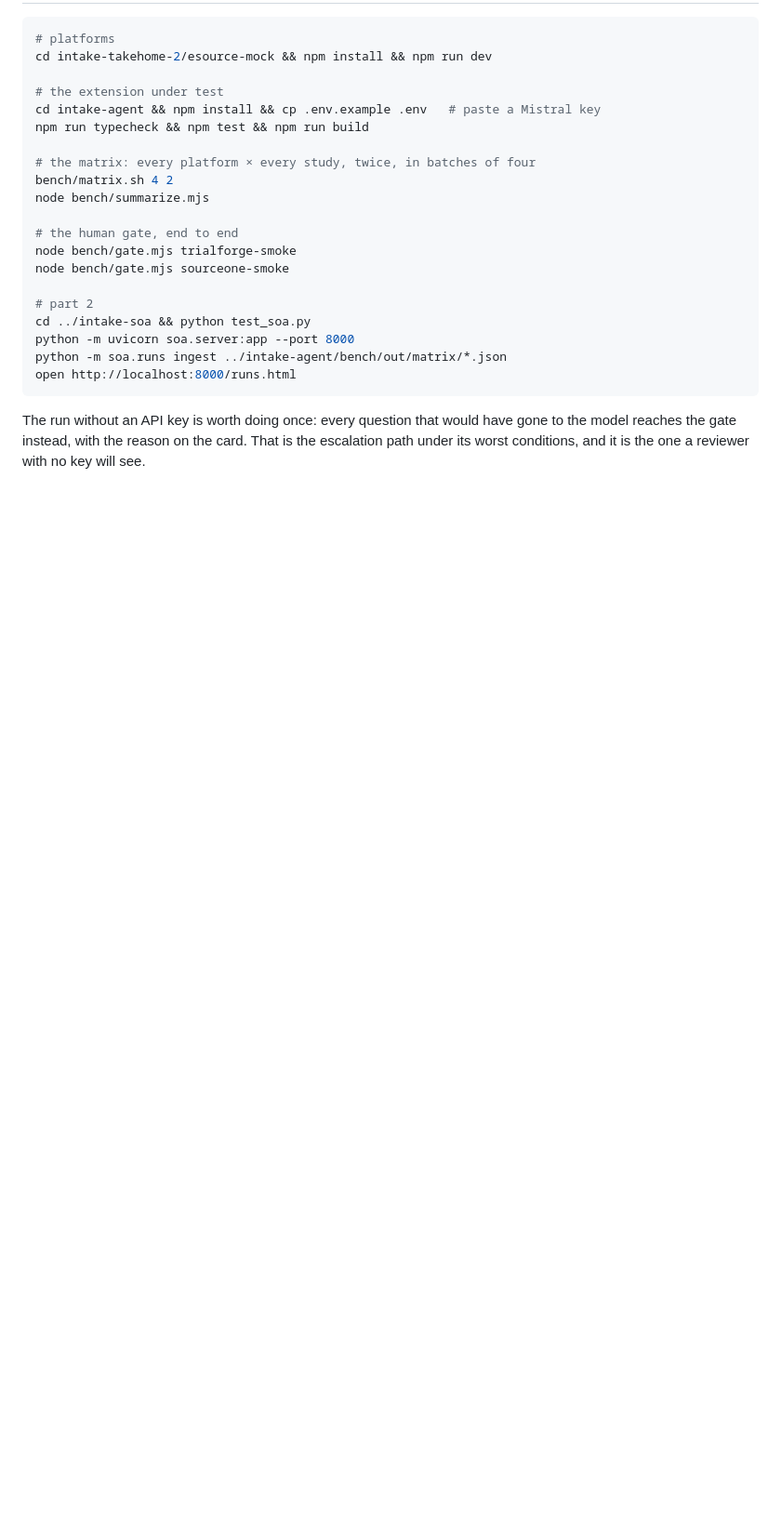
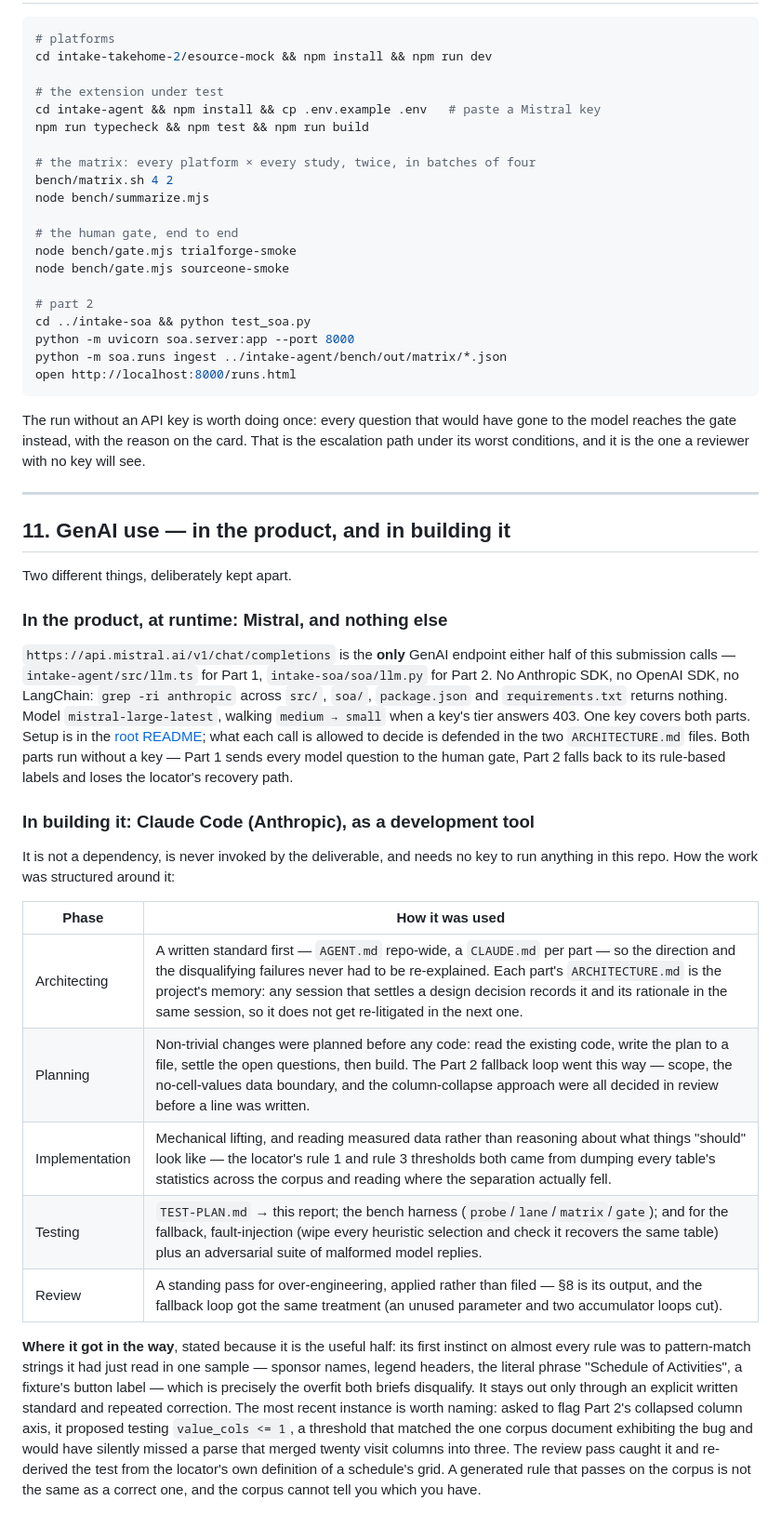
Before and after one commit to Rushi021/intakeAI-agent, a Markdown page: REPORT.md, the part around one of its changes. Shown at 93% size. GitHub-like rendering; blank space fills up the shorter version.

Commit message:
docs: record GenAI use — Mistral at runtime, Claude Code in development
The briefs ask which GenAI APIs and tools were used. REPORT.md now states it
in one place and draws the line explicitly:

- In the product: Mistral is the only endpoint either half calls, at
  api.mistral.ai, from intake-agent/src/llm.ts and intake-soa/soa/llm.py.
  No Anthropic or OpenAI SDK is a dependency of either part.
- In development: Claude Code, never invoked by the deliverable, with a short
  account of how architecting, planning, implementation, testing and review
  were structured around it — and where it got in the way, including the
  column-axis threshold it tuned to the single corpus document that showed
  the bug, caught in review and re-derived from the locator's own grid rule.

Also corrects two statements the fallback loop made stale: REPORT.md §6 said
nothing in the extraction pipeline had changed, and the root README described
the Part 2 key as interpretation-only.

Co-Authored-By: Claude Opus 5 <noreply@anthropic.com>

```diff
--- a/REPORT.md
+++ b/REPORT.md
@@ -477,3 +490,48 @@ The run without an API key is worth doing once: every question that would have
 gone to the model reaches the gate instead, with the reason on the card. That is
 the escalation path under its worst conditions, and it is the one a reviewer with
 no key will see.
+
+---
+
+## 11. GenAI use — in the product, and in building it
+
+Two different things, deliberately kept apart.
+
+### In the product, at runtime: Mistral, and nothing else
+
+`https://api.mistral.ai/v1/chat/completions` is the **only** GenAI endpoint
+either half of this submission calls — `intake-agent/src/llm.ts` for Part 1,
+`intake-soa/soa/llm.py` for Part 2. No Anthropic SDK, no OpenAI SDK, no
+LangChain: `grep -ri anthropic` across `src/`, `soa/`, `package.json` and
+`requirements.txt` returns nothing. Model `mistral-large-latest`, walking
+`medium → small` when a key's tier answers 403. One key covers both parts.
+Setup is in the [root README](README.md); what each call is allowed to decide
+is defended in the two `ARCHITECTURE.md` files. Both parts run without a key —
+Part 1 sends every model question to the human gate, Part 2 falls back to its
+rule-based labels and loses the locator's recovery path.
+
+### In building it: Claude Code (Anthropic), as a development tool
+
+It is not a dependency, is never invoked by the deliverable, and needs no key to
+run anything in this repo. How the work was structured around it:
+
+| Phase | How it was used |
+|---|---|
+| Architecting | A written standard first — `AGENT.md` repo-wide, a `CLAUDE.md` per part — so the direction and the disqualifying failures never had to be re-explained. Each part's `ARCHITECTURE.md` is the project's memory: any session that settles a design decision records it and its rationale in the same session, so it does not get re-litigated in the next one. |
+| Planning | Non-trivial changes were planned before any code: read the existing code, write the plan to a file, settle the open questions, then build. The Part 2 fallback loop went this way — scope, the no-cell-values data boundary, and the column-collapse approach were all decided in review before a line was written. |
+| Implementation | Mechanical lifting, and reading measured data rather than reasoning about what things "should" look like — the locator's rule 1 and rule 3 thresholds both came from dumping every table's statistics across the corpus and reading where the separation actually fell. |
+| Testing | `TEST-PLAN.md` → this report; the bench harness (`probe`/`lane`/`matrix`/`gate`); and for the fallback, fault-injection (wipe every heuristic selection and check it recovers the same table) plus an adversarial suite of malformed model replies. |
+| Review | A standing pass for over-engineering, applied rather than filed — §8 is its output, and the fallback loop got the same treatment (an unused parameter and two accumulator loops cut). |
+
+**Where it got in the way**, stated because it is the useful half: its first
+instinct on almost every rule was to pattern-match strings it had just read in
+one sample — sponsor names, legend headers, the literal phrase "Schedule of
+Activities", a fixture's button label — which is precisely the overfit both
+briefs disqualify. It stays out only through an explicit written standard and
+repeated correction. The most recent instance is worth naming: asked to flag
+Part 2's collapsed column axis, it proposed testing `value_cols <= 1`, a
+threshold that matched the one corpus document exhibiting the bug and would have
+silently missed a parse that merged twenty visit columns into three. The review
+pass caught it and re-derived the test from the locator's own definition of a
+schedule's grid. A generated rule that passes on the corpus is not the same as a
+correct one, and the corpus cannot tell you which you have.
```
Also changed, not shown: other parts of REPORT.md (+14 -1 lines), README.md (+4 -2 lines).
